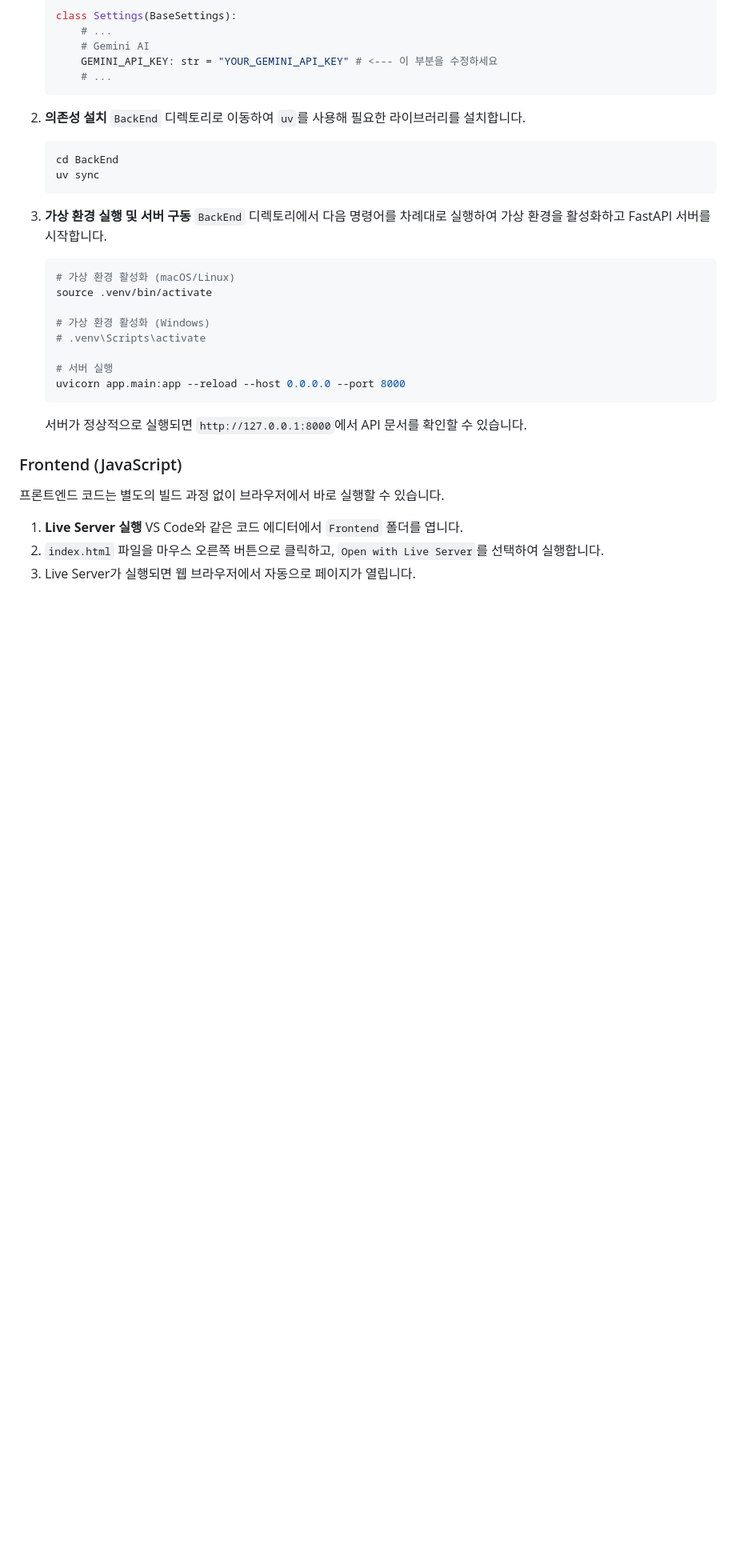
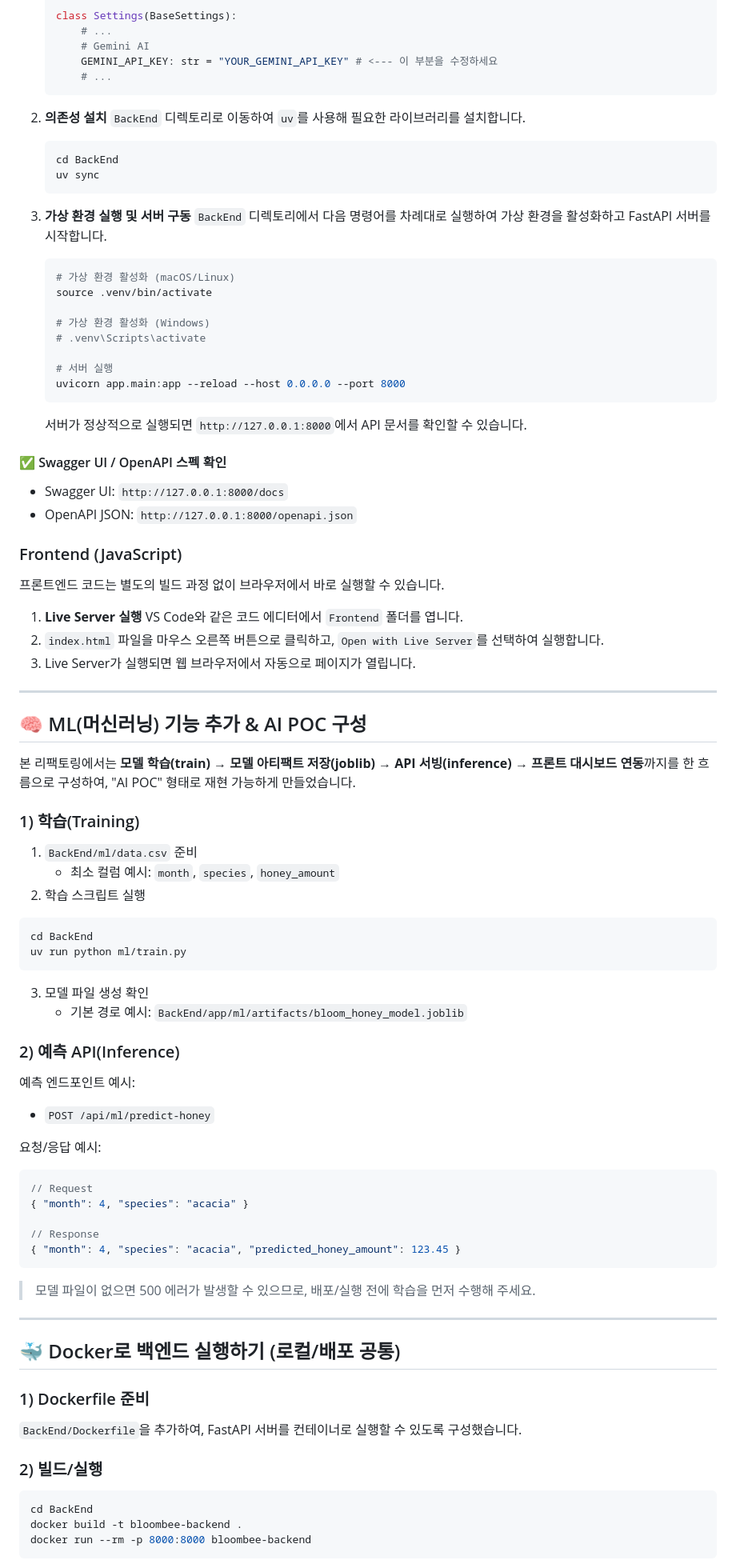
Before and after one commit to Emma10003/Leafline-SpaceApps-ML-Enhancement, a Markdown page: README.md, the part around one of its changes. Shown at 80% size. Rendered like a GitHub page; blank space fills up the shorter version.

````diff
--- a/README.md
+++ b/README.md
@@ -142,6 +142,11 @@ AI 캘린더는 월별, 일별 작업을 체계적으로 계획하고 관리할
     ```
     서버가 정상적으로 실행되면 `http://127.0.0.1:8000`에서 API 문서를 확인할 수 있습니다.
 
+#### ✅ Swagger UI / OpenAPI 스펙 확인
+
+- Swagger UI: `http://127.0.0.1:8000/docs`
+- OpenAPI JSON: `http://127.0.0.1:8000/openapi.json`
+
 ### Frontend (JavaScript)
 
 프론트엔드 코드는 별도의 빌드 과정 없이 브라우저에서 바로 실행할 수 있습니다.
@@ -151,3 +156,57 @@ AI 캘린더는 월별, 일별 작업을 체계적으로 계획하고 관리할
 2.  `index.html` 파일을 마우스 오른쪽 버튼으로 클릭하고, `Open with Live Server`를 선택하여 실행합니다.
 3.  Live Server가 실행되면 웹 브라우저에서 자동으로 페이지가 열립니다.
 
+---
+
+## 🧠 ML(머신러닝) 기능 추가 & AI POC 구성
+
+본 리팩토링에서는 **모델 학습(train) → 모델 아티팩트 저장(joblib) → API 서빙(inference) → 프론트 대시보드 연동**까지를 한 흐름으로 구성하여, "AI POC" 형태로 재현 가능하게 만들었습니다.
+
+### 1) 학습(Training)
+
+1. `BackEnd/ml/data.csv` 준비
+   - 최소 컬럼 예시: `month`, `species`, `honey_amount`
+2. 학습 스크립트 실행
+
+```bash
+cd BackEnd
+uv run python ml/train.py
+```
+
+3. 모델 파일 생성 확인
+   - 기본 경로 예시: `BackEnd/app/ml/artifacts/bloom_honey_model.joblib`
+
+### 2) 예측 API(Inference)
+
+예측 엔드포인트 예시:
+
+- `POST /api/ml/predict-honey`
+
+요청/응답 예시:
+
+```json
+// Request
+{ "month": 4, "species": "acacia" }
+
+// Response
+{ "month": 4, "species": "acacia", "predicted_honey_amount": 123.45 }
+```
+
+> 모델 파일이 없으면 500 에러가 발생할 수 있으므로, 배포/실행 전에 학습을 먼저 수행해 주세요.
+
+---
+
+## 🐳 Docker로 백엔드 실행하기 (로컬/배포 공통)
+
+### 1) Dockerfile 준비
+
+`BackEnd/Dockerfile`을 추가하여, FastAPI 서버를 컨테이너로 실행할 수 있도록 구성했습니다.
+
+### 2) 빌드/실행
+
+```bash
+cd BackEnd
+docker build -t bloombee-backend .
+docker run --rm -p 8000:8000 bloombee-backend
+```
+
````
Also changed, not shown: other parts of README.md (+84 -0 lines), BackEnd/README.md (+35 -7 lines), Frontend/README.md (+7 -20 lines).
